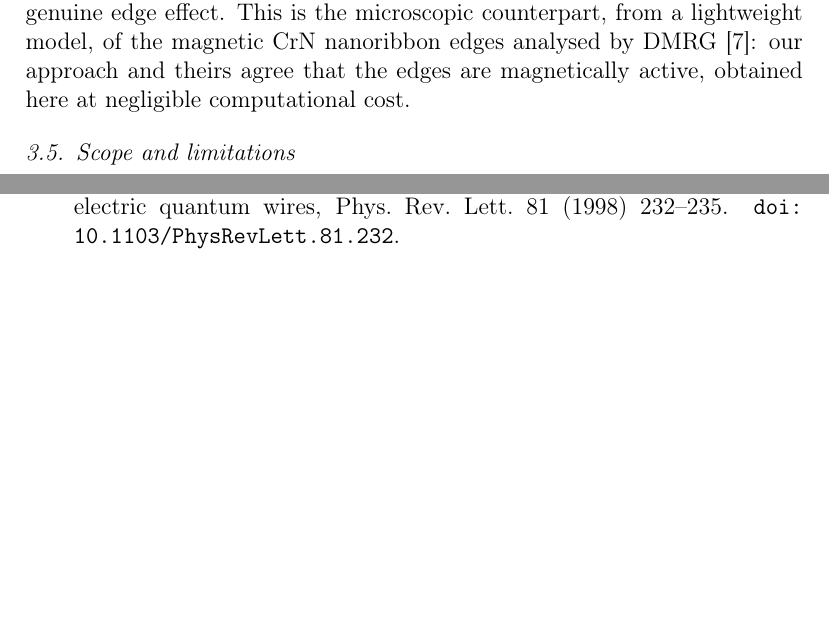
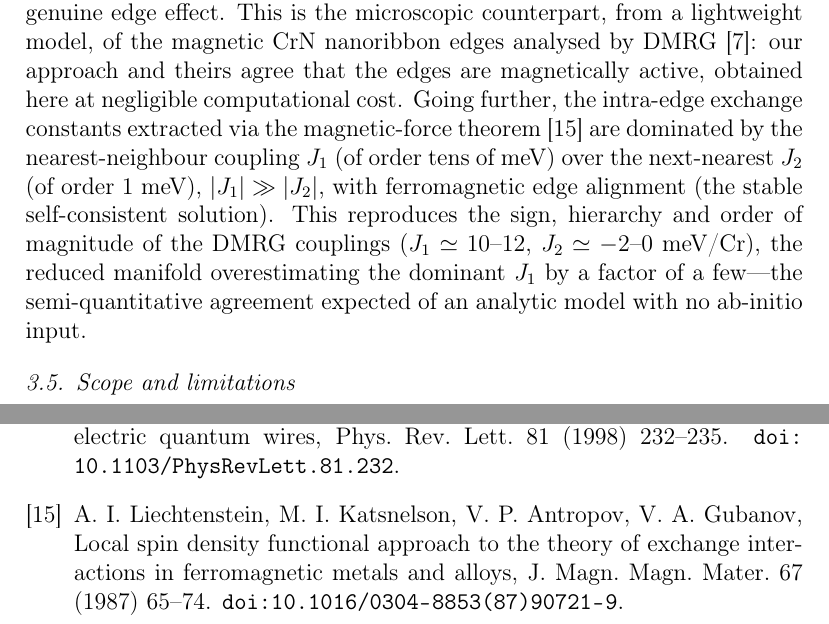
Before and after one commit to tomas0821/crn-nanoribbon-thermoelectric, a LaTeX paper (manuscript/manuscript.tex, which reads manuscript/refs.bib): two parts of pages 7 and 10 of 18, joined at a grey line, cut so that both start at the same text, the shorter picture padded with empty space. Compiled offline with pdfLaTeX.

Commit message:
Manuscript: add J1/J2 magnetic-force-theorem cross-check vs DMRG + LKAG ref
Edge-magnetism subsection now reports the intra-edge exchange (|J1|~tens of meV,
|J2|~1 meV, |J1|>>|J2|, FM) reproducing the DMRG couplings' sign/hierarchy/order
of magnitude. Adds the Liechtenstein 1987 (LKAG) reference.

Co-Authored-By: Claude Opus 4.8 <noreply@anthropic.com>

```diff
--- a/manuscript/manuscript.tex
+++ b/manuscript/manuscript.tex
@@ -261,7 +261,14 @@ manifold, cf.\ $2.67\,\mu_B$ for the monolayer), while the reduced-coordination
 width-independent (identical for $N=14$ and $N=20$), confirming it as a genuine edge effect. This
 is the microscopic counterpart, from a lightweight model, of the magnetic CrN nanoribbon edges
 analysed by DMRG~\cite{CrNdmrg2023}: our approach and theirs agree that the edges are magnetically
-active, obtained here at negligible computational cost.
+active, obtained here at negligible computational cost. Going further, the intra-edge exchange
+constants extracted via the magnetic-force theorem~\cite{Liechtenstein1987} are dominated by the
+nearest-neighbour coupling $J_1$ (of order tens of meV) over the next-nearest $J_2$ (of order
+$1$~meV), $|J_1|\gg|J_2|$, with ferromagnetic edge alignment (the stable self-consistent solution).
+This reproduces the sign, hierarchy and order of magnitude of the DMRG couplings
+($J_1\simeq10$--$12$, $J_2\simeq-2$--$0$~meV/Cr), the reduced manifold overestimating the dominant
+$J_1$ by a factor of a few---the semi-quantitative agreement expected of an analytic model with no
+ab-initio input.
 
 \subsection{Scope and limitations}
 Three limitations are stated transparently. First, the tight-binding parameters are fitted to a
--- a/manuscript/refs.bib
+++ b/manuscript/refs.bib
@@ -145,0 +149 @@
+             ferromagnetic metals and alloys},
```
Also changed, not shown: manuscript/refs.bib (10 more changed lines).
